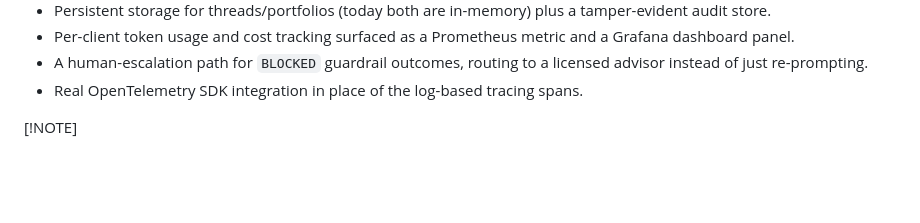
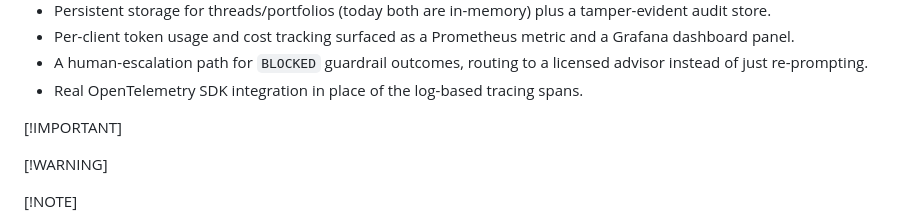
Before and after one commit to manuelbomi/Wealth-Advisory-Copilot-An-OpenAI-Assistants-API-System-for-Portfolio-Guidance-with-Compliance-Guar, a Markdown page: README.md, the part around the change. Drawn GitHub-style; blank space fills up the shorter version.

Commit message:
Enhance README with important and warning notes
Add important and warning notes to README

```diff
--- a/README.md
+++ b/README.md
@@ -293,7 +293,9 @@ openai-assistants-advisory-copilot/
 - Real OpenTelemetry SDK integration in place of the log-based tracing spans.
 
 
+[!IMPORTANT]
 
+[!WARNING]
 
 [!NOTE]
 
```
